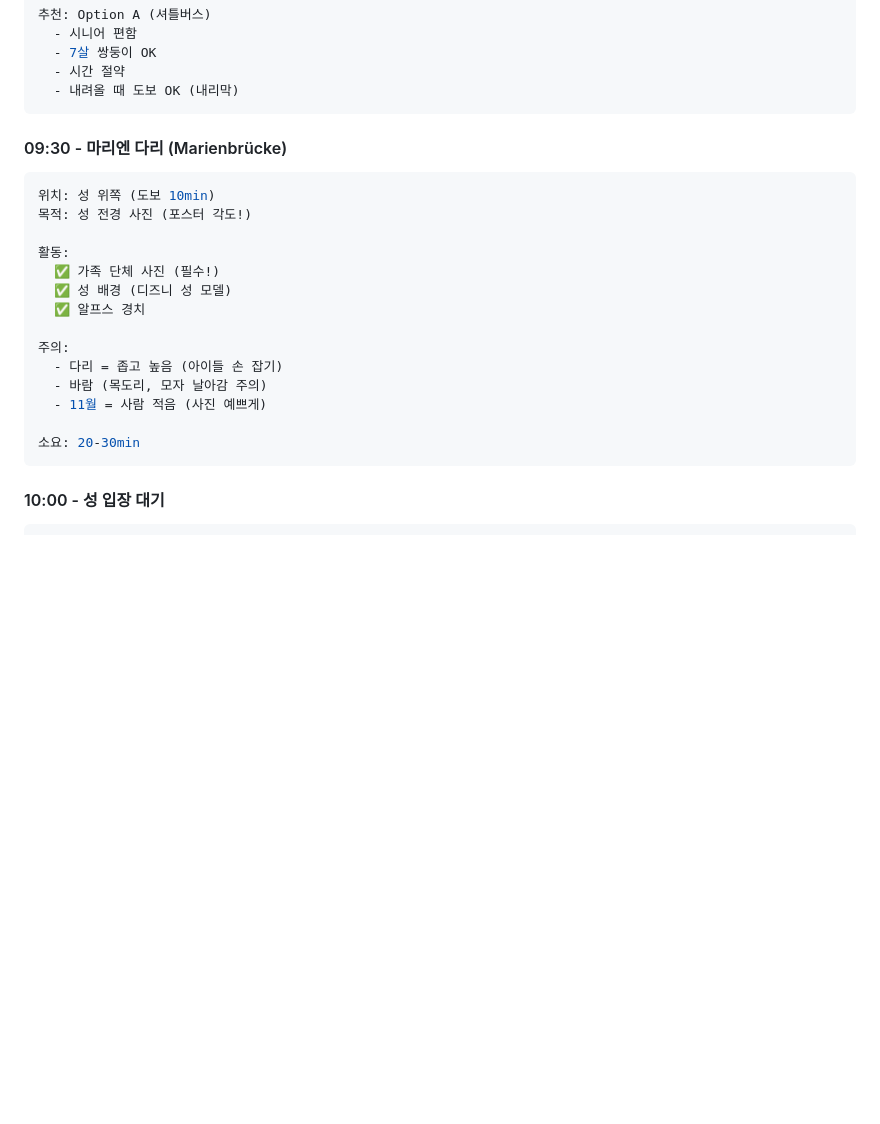
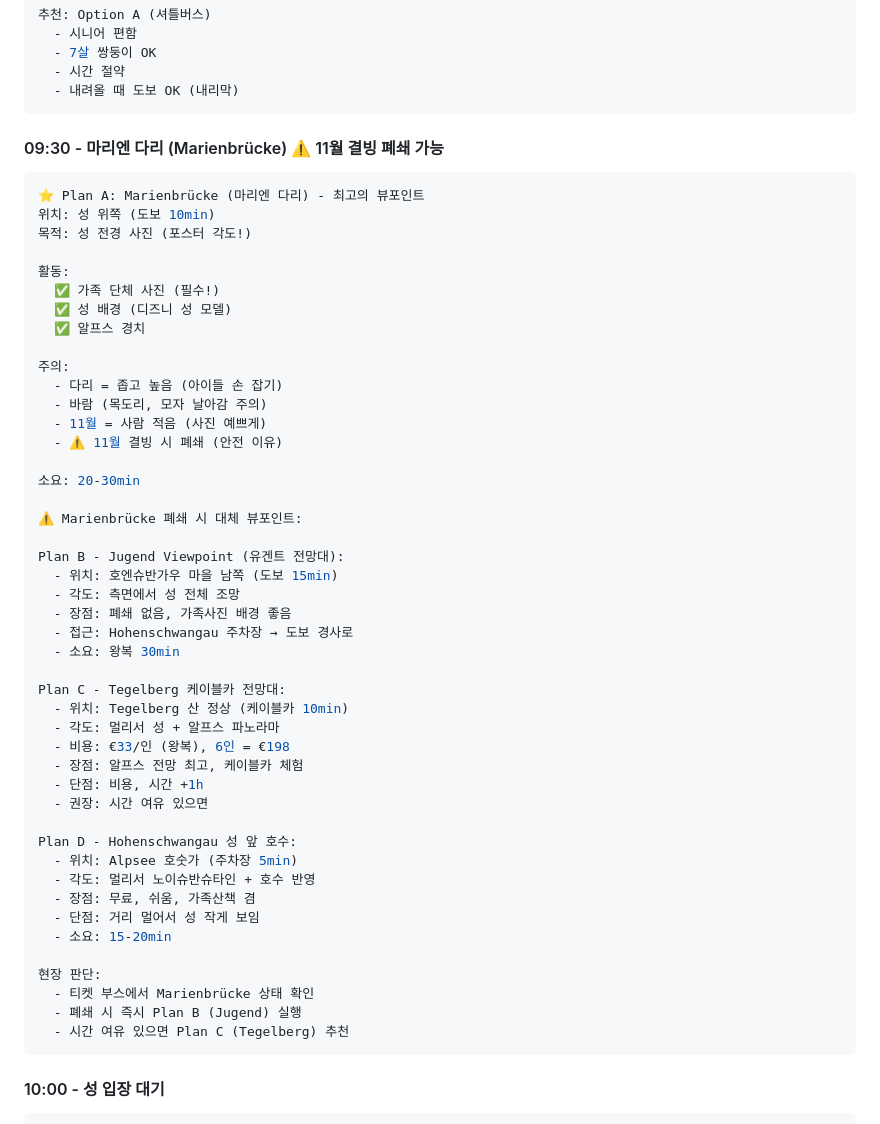
Before and after one commit to synkle/travel-plan, a Markdown page: days/day-03.md, the part around one of its changes. Drawn GitHub-style; blank space fills up the shorter version.

````diff
--- a/days/day-03.md
+++ b/days/day-03.md
@@ -118,8 +118,9 @@ Option C: 마차
   - 내려올 때 도보 OK (내리막)
 ```
 
-#### 09:30 - 마리엔 다리 (Marienbrücke)
+#### 09:30 - 마리엔 다리 (Marienbrücke) ⚠️ 11월 결빙 폐쇄 가능
 ```yaml
+⭐ Plan A: Marienbrücke (마리엔 다리) - 최고의 뷰포인트
 위치: 성 위쪽 (도보 10min)
 목적: 성 전경 사진 (포스터 각도!)
 
@@ -132,8 +133,38 @@ Option C: 마차
   - 다리 = 좁고 높음 (아이들 손 잡기)
   - 바람 (목도리, 모자 날아감 주의)
   - 11월 = 사람 적음 (사진 예쁘게)
+  - ⚠️ 11월 결빙 시 폐쇄 (안전 이유)
 
 소요: 20-30min
+
+⚠️ Marienbrücke 폐쇄 시 대체 뷰포인트:
+
+Plan B - Jugend Viewpoint (유겐트 전망대):
+  - 위치: 호엔슈반가우 마을 남쪽 (도보 15min)
+  - 각도: 측면에서 성 전체 조망
+  - 장점: 폐쇄 없음, 가족사진 배경 좋음
+  - 접근: Hohenschwangau 주차장 → 도보 경사로
+  - 소요: 왕복 30min
+
+Plan C - Tegelberg 케이블카 전망대:
+  - 위치: Tegelberg 산 정상 (케이블카 10min)
+  - 각도: 멀리서 성 + 알프스 파노라마
+  - 비용: €33/인 (왕복), 6인 = €198
+  - 장점: 알프스 전망 최고, 케이블카 체험
+  - 단점: 비용, 시간 +1h
+  - 권장: 시간 여유 있으면
+
+Plan D - Hohenschwangau 성 앞 호수:
+  - 위치: Alpsee 호숫가 (주차장 5min)
+  - 각도: 멀리서 노이슈반슈타인 + 호수 반영
+  - 장점: 무료, 쉬움, 가족산책 겸
+  - 단점: 거리 멀어서 성 작게 보임
+  - 소요: 15-20min
+
+현장 판단:
+  - 티켓 부스에서 Marienbrücke 상태 확인
+  - 폐쇄 시 즉시 Plan B (Jugend) 실행
+  - 시간 여유 있으면 Plan C (Tegelberg) 추천
 ```
 
 #### 10:00 - 성 입장 대기
````
Also changed, not shown: other parts of days/day-03.md (+34 -2 lines).
